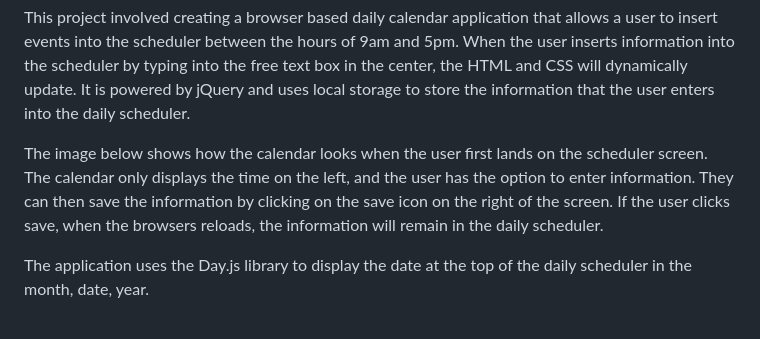
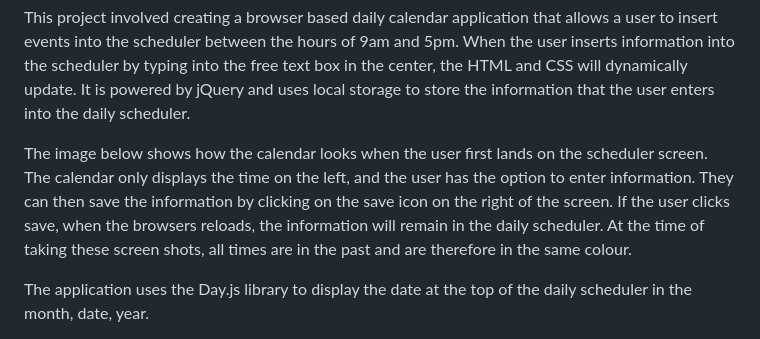
Before and after one commit to gdavies2736/Third-Party-APIs-Daily-Planner-App, a Markdown page: README.md, the part around the change. GitHub-like rendering.

```diff
--- a/README.md
+++ b/README.md
@@ -14,7 +14,7 @@
 
 This project involved creating a browser based daily calendar application that allows a user to insert events into the scheduler between the hours of 9am and 5pm. When the user inserts information into the scheduler by typing into the free text box in the center, the HTML and CSS will dynamically update. It is powered by jQuery and uses local storage to store the information that the user enters into the daily scheduler.
 
-The image below shows how the calendar looks when the user first lands on the scheduler screen. The calendar only displays the time on the left, and the user has the option to enter information. They can then save the information by clicking on the save icon on the right of the screen. If the user clicks save, when the browsers reloads, the information will remain in the daily scheduler.
+The image below shows how the calendar looks when the user first lands on the scheduler screen. The calendar only displays the time on the left, and the user has the option to enter information. They can then save the information by clicking on the save icon on the right of the screen. If the user clicks save, when the browsers reloads, the information will remain in the daily scheduler. At the time of taking these screen shots, all times are in the past and are therefore in the same colour.
 
 The application uses the Day.js library to display the date at the top of the daily scheduler in the month, date, year.
 
```
